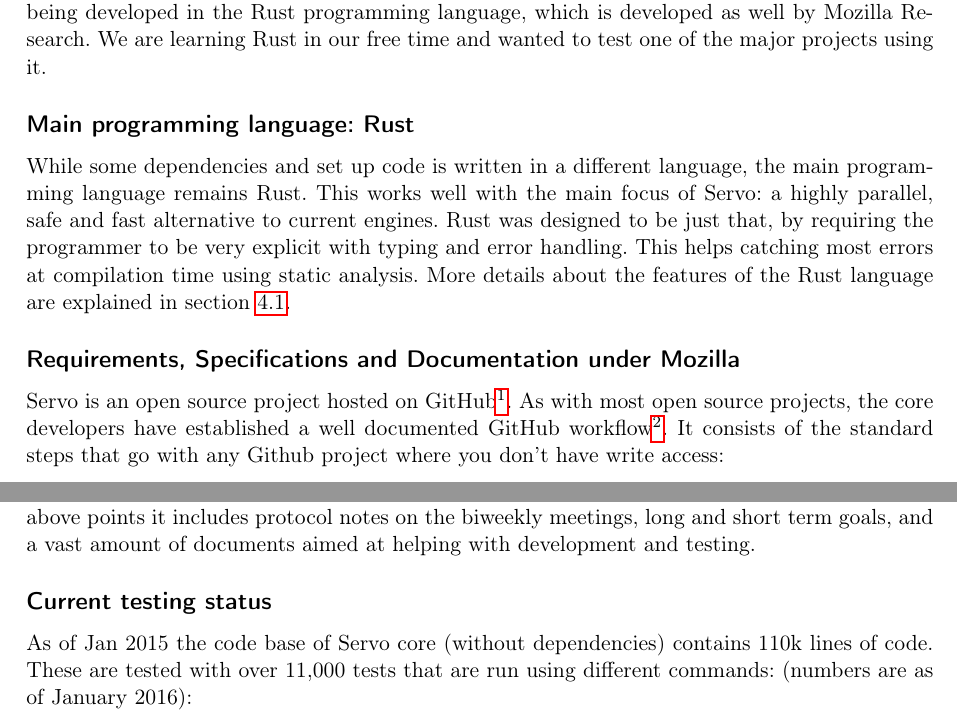
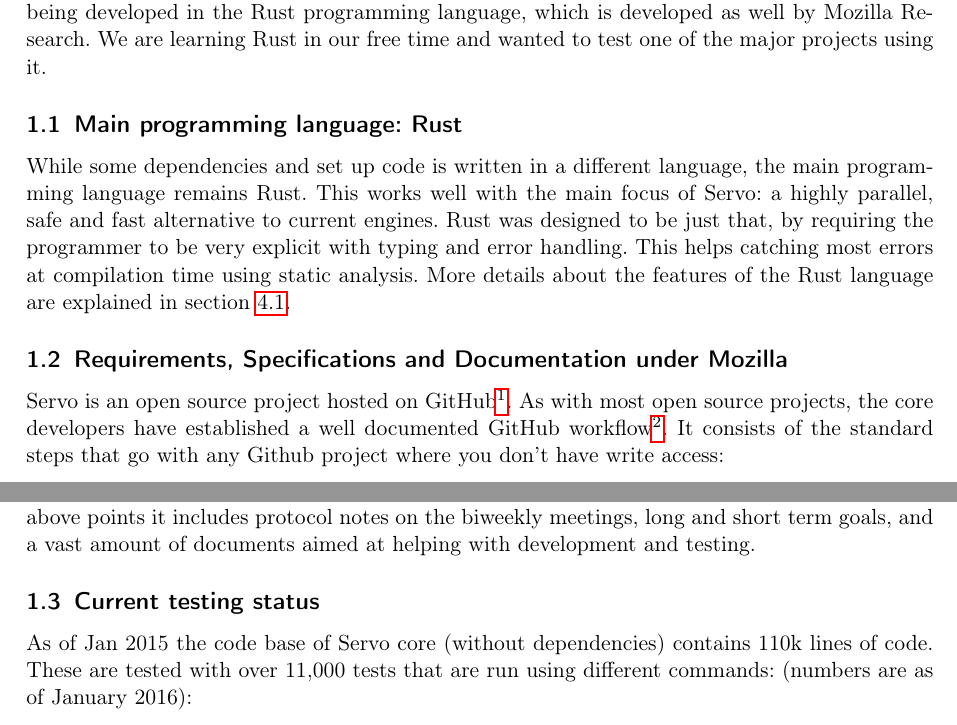
Before and after one commit to schumannd/servo-test-analysis, a LaTeX document (final_report.tex): two parts of pages 1 and 2 of 7, joined at a grey line, cut so that both start at the same text. Compiled offline with pdfLaTeX.

Commit message:
added chapter numbers to match jays style

```diff
--- a/final_report.tex
+++ b/final_report.tex
@@ -45,10 +45,10 @@
 
 The Servo project is developed and maintained by the free-software community Mozilla in cooperation with Samsung. Servo is an experimental web browser layout engine that tries to create a highly parallel environment where many components (like HTML parsing, image decoding, rendering, etc.) are handled by isolated tasks. At the same time it is one of the biggest projects being developed in the Rust programming language, which is developed as well by Mozilla Research. We are learning Rust in our free time and wanted to test one of the major projects using it.
 
-\subsection*{Main programming language: Rust}
+\subsection{Main programming language: Rust}
 While some dependencies and set up code is written in a different language, the main programming language remains Rust. This works well with the main focus of Servo: a highly parallel, safe and fast alternative to current engines. Rust was designed to be just that, by requiring the programmer to be very explicit with typing and error handling. This helps catching most errors at compilation time using static analysis. More details about the features of the Rust language are explained in section \ref{rust_features}.
 
-\subsection*{Requirements, Specifications and Documentation under Mozilla}
+\subsection{Requirements, Specifications and Documentation under Mozilla}
 Servo is an open source project hosted on GitHub\footnote{https://github.com/servo/servo}. As with most open source projects, the core developers have established a well documented GitHub workflow\footnote{https://github.com/servo/servo/wiki/Github-workflow}. It consists of the standard steps that go with any Github project where you don't have write access:
 \begin{enumerate}
     \item Fork the original repository
@@ -62,7 +62,7 @@
 
 Further documentation can be found in the servo wiki\footnote{https://github.com/servo/servo/wiki} hosted on Github. In addition to the above points it includes protocol notes on the biweekly meetings, long and short term goals, and a vast amount of documents aimed at helping with development and testing.
 
-\subsection*{Current testing status}
+\subsection{Current testing status}
 
 As of Jan 2015 the code base of Servo core (without dependencies) contains 110k lines of code. These are tested with over 11,000 tests that are run using different commands: (numbers are as of January 2016):
 \begin{itemize}
```
Also changed, not shown: final_report.tex (2 more changed lines).
